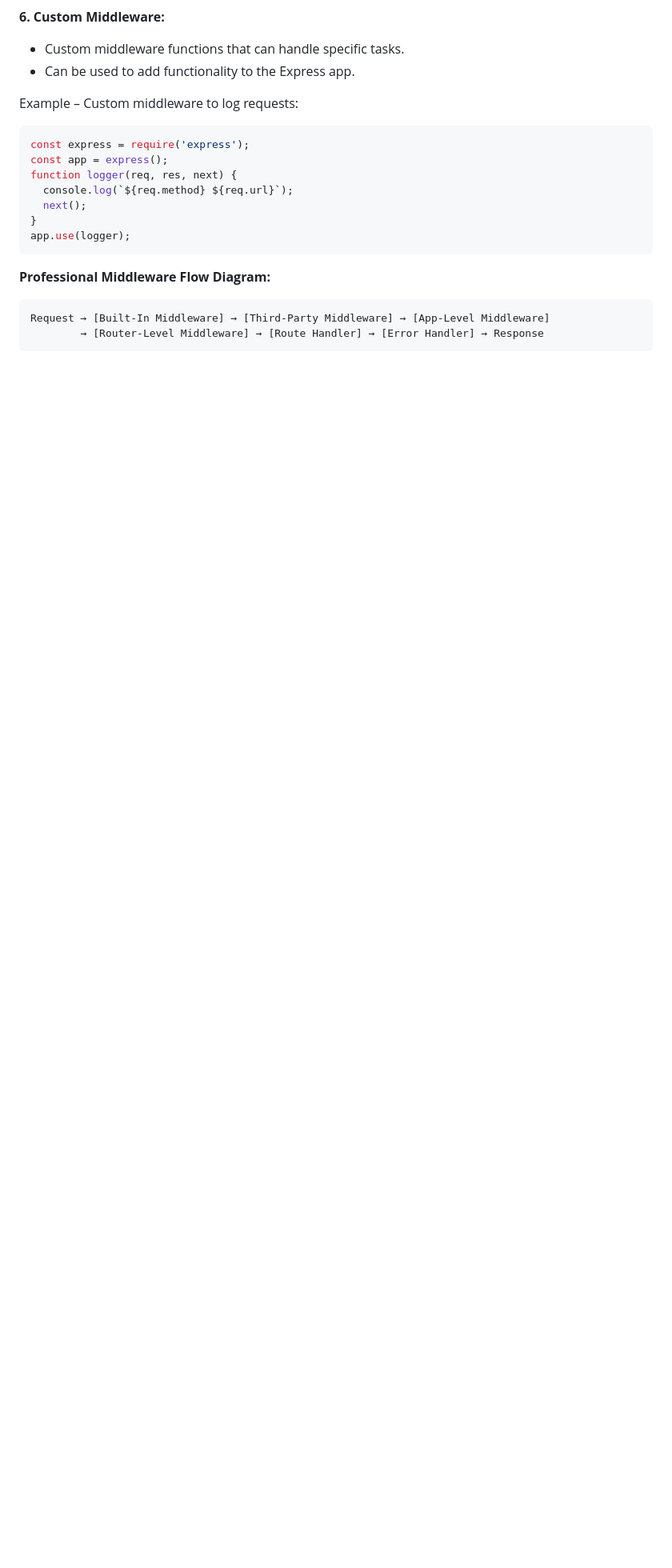
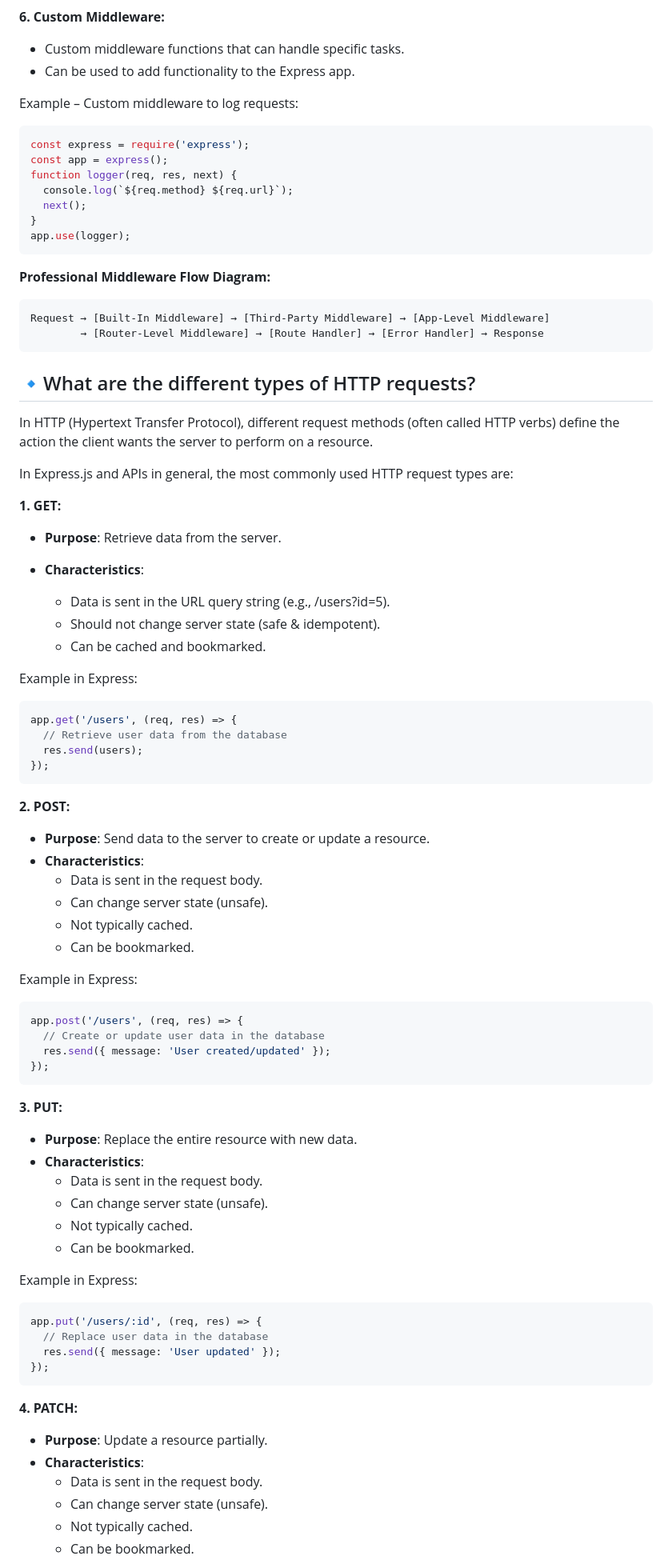
Before and after one commit to shagar619/NodeJS---ExpressJS, a Markdown page: README.md, the part around the change printed below. Shown: that part at 80% size. Rendered like a GitHub page; blank space fills up the shorter version.

````diff
--- a/README.md
+++ b/README.md
@@ -3202,3 +3202,70 @@ Request → [Built-In Middleware] → [Third-Party Middleware] → [App-Level Mi
 
 
 
+## 🔹What are the different types of HTTP requests?
+
+In HTTP (Hypertext Transfer Protocol), different request methods (often called HTTP verbs) define the action the client wants the server to perform on a resource.
+
+In Express.js and APIs in general, the most commonly used HTTP request types are:
+
+
+**1. GET:**
+
+- **Purpose**: Retrieve data from the server.
+- **Characteristics**:
+
+  - Data is sent in the URL query string (e.g., /users?id=5).
+  - Should not change server state (safe & idempotent).
+  - Can be cached and bookmarked.
+
+Example in Express:
+```javascript
+app.get('/users', (req, res) => {
+  // Retrieve user data from the database
+  res.send(users);
+});
+```
+
+**2. POST:**
+
+- **Purpose**: Send data to the server to create or update a resource.
+- **Characteristics**:
+  - Data is sent in the request body.
+  - Can change server state (unsafe).
+  - Not typically cached.
+  - Can be bookmarked.
+
+Example in Express:
+```javascript
+app.post('/users', (req, res) => {
+  // Create or update user data in the database
+  res.send({ message: 'User created/updated' });
+});
+```
+
+**3. PUT:**
+
+- **Purpose**: Replace the entire resource with new data.
+- **Characteristics**:
+  - Data is sent in the request body.
+  - Can change server state (unsafe).
+  - Not typically cached.
+  - Can be bookmarked.
+
+Example in Express:
+```javascript
+app.put('/users/:id', (req, res) => {
+  // Replace user data in the database
+  res.send({ message: 'User updated' });
+});
+```
+
+**4. PATCH:**
+
+- **Purpose**: Update a resource partially.
+- **Characteristics**:
+  - Data is sent in the request body.
+  - Can change server state (unsafe).
+  - Not typically cached.
+  - Can be bookmarked.
+
````
Also changed, not shown: other parts of README.md (+71 -0 lines).
